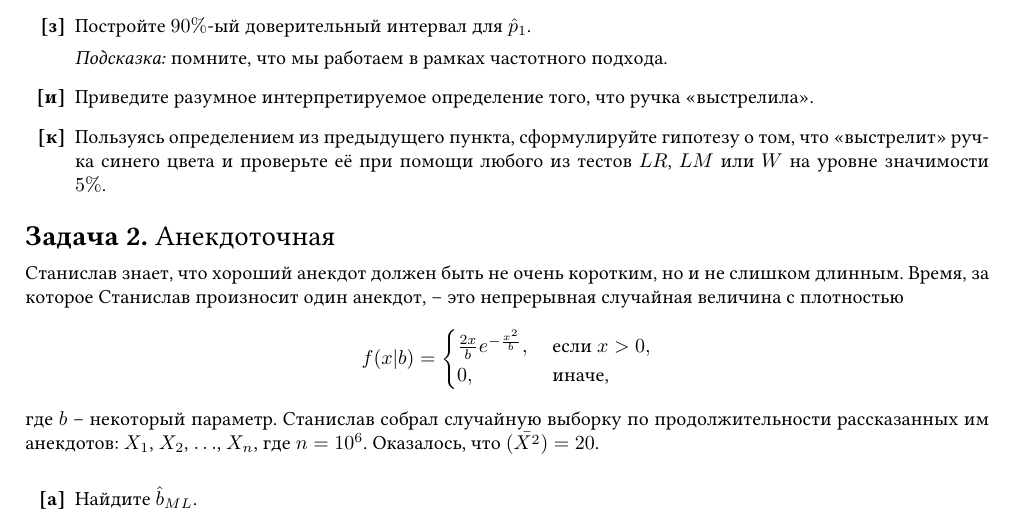
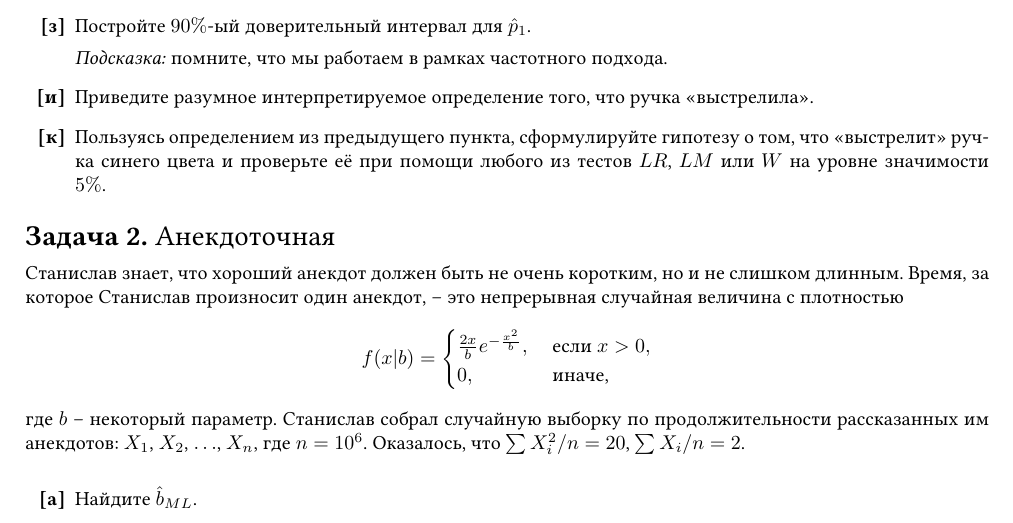
Before and after one commit to V-Marco/psmo_21_22, a LaTeX problem sheet (hw/hw1/psmo_hw1.tex): part of page 2 of 7, cut so that both start at the same text. Compiled offline with pdfLaTeX.

Commit message:
no mean bar

```diff
--- a/hw/hw1/psmo_hw1.tex
+++ b/hw/hw1/psmo_hw1.tex
@@ -268,7 +268,9 @@
 	 	0, &\text{ иначе,}
 	 \end{cases}
 	 \]
-	 где $b$ – некоторый параметр. Станислав собрал случайную выборку по продолжительности рассказанных им анекдотов: $X_1$, $X_2$, $\ldots$, $X_n$, где $n = 10^6$. Оказалось, что $\bar{(X^2)} = 20$.
+	 где $b$ – некоторый параметр.
+	 Станислав собрал случайную выборку по продолжительности рассказанных им анекдотов: $X_1$, $X_2$, $\ldots$, $X_n$, где $n = 10^6$.
+	 Оказалось, что $\sum X_i^2 /n = 20$, $\sum X_i/n = 2$.
 
 	 \begin{enumerate}
 	 	\item Найдите $\hat{b}_{ML}$.
```
Also changed, not shown: hw/hw1/psmo_hw1.pdf, 1 other file.
